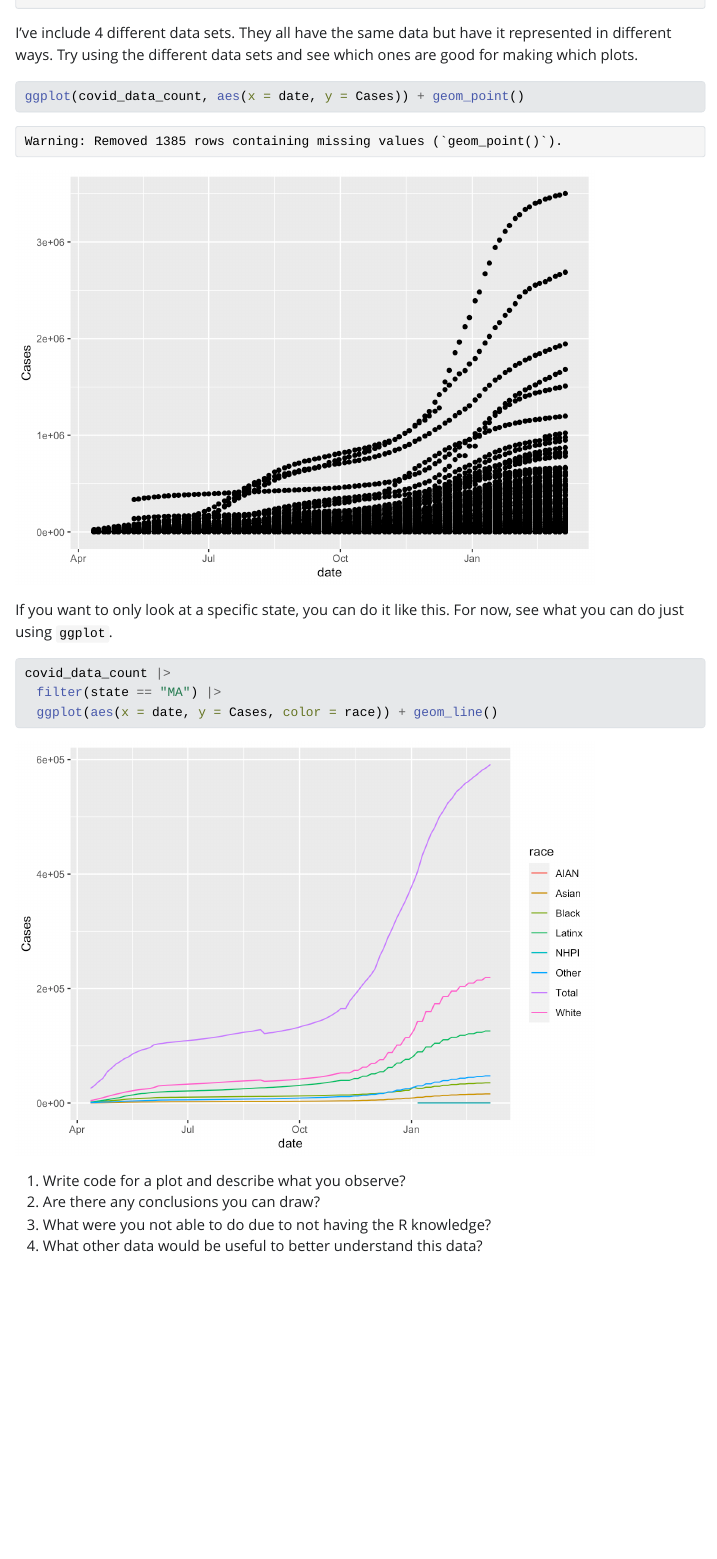
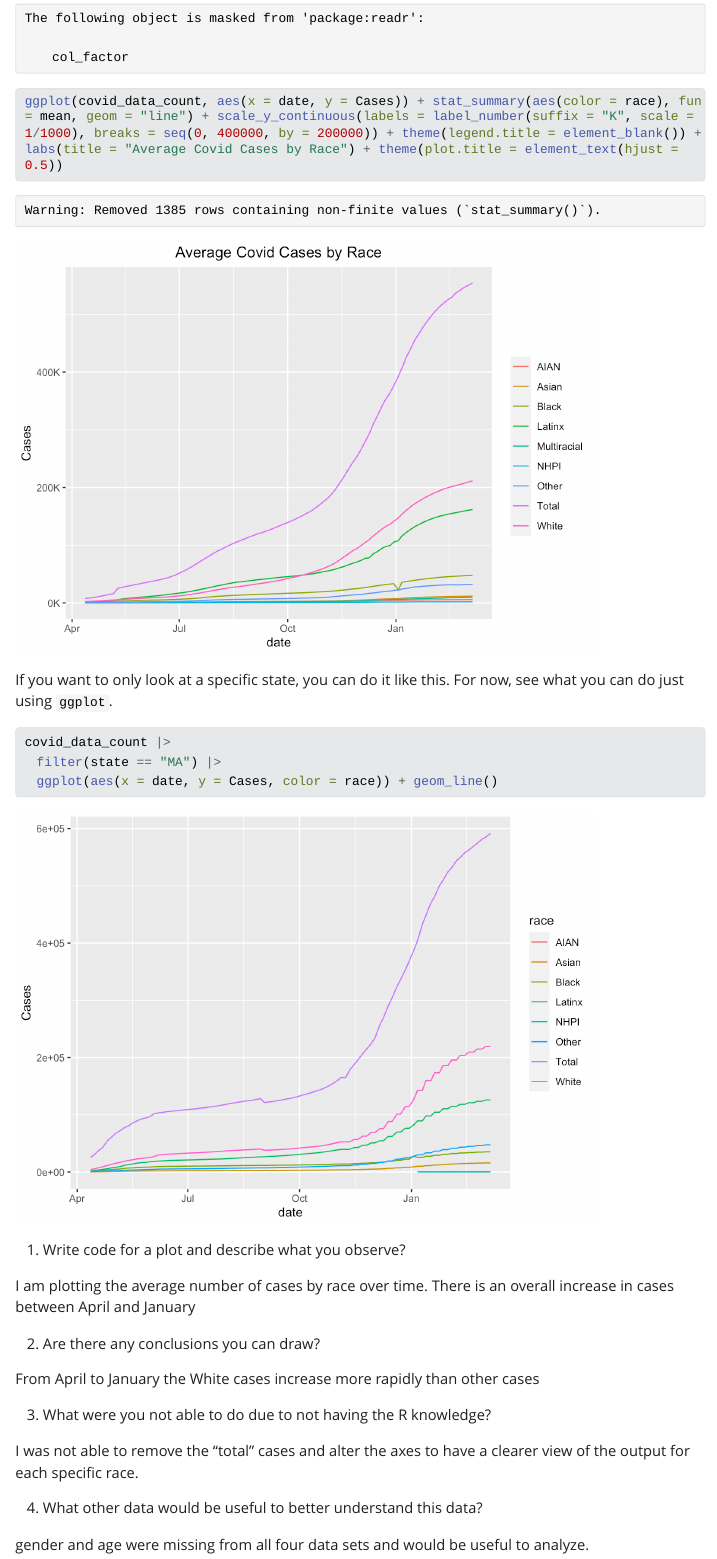
Before and after one commit to sussmanbu/ma4615-fa23-week-02-visualization-practice-skolaczyk, a Quarto document (Week_02_Covid_Vis.qmd): the page in a window 1100 px wide, from 750 px down before the commit and from 1060 px down after it. The pictures show the output file Week_02_Covid_Vis.html that the author committed with the source, opened offline; Quarto's library style sheets are replaced by a plain one without menus; long lines of code are wrapped.

Commit message:
Week 2 Practice Attempt

````diff
--- a/Week_02_Covid_Vis.qmd
+++ b/Week_02_Covid_Vis.qmd
@@ -21,9 +21,9 @@ Try using the different data sets and see which ones are good for making which p
 
 
 ```{r first_plot}
-ggplot(covid_data_count, aes(x = date, y = Cases)) + geom_point()
+library(scales)
+ggplot(covid_data_count, aes(x = date, y = Cases)) + stat_summary(aes(color = race), fun = mean, geom = "line") + scale_y_continuous(labels = label_number(suffix = "K", scale = 1/1000), breaks = seq(0, 400000, by = 200000)) + theme(legend.title = element_blank()) + labs(title = "Average Covid Cases by Race") + theme(plot.title = element_text(hjust = 0.5))
 ```
-
 
 
 If you want to only look at a specific state, you can do it like this.
@@ -36,6 +36,17 @@ covid_data_count |>
 ```
 
 1. Write code for a plot and describe what you observe?
+
+I am plotting the average number of cases by race over time. There is an overall increase in cases between April and January
+
 2. Are there any conclusions you can draw?
+
+From April to January the White cases increase more rapidly than other cases
+
 3. What were you not able to do due to not having the R knowledge?
+
+I was not able to remove the "total" cases and alter the axes to have a clearer view of the output for each specific race.
+
 4. What other data would be useful to better understand this data?
+
+gender and age were missing from all four data sets and would be useful to analyze.
````
Also changed, not shown: Week_02_Covid_Vis.html, Week_02_Covid_Vis_files/figure-html/first_plot-1.png, Week_02_Covid_Vis.qmd (2 more changed lines).
